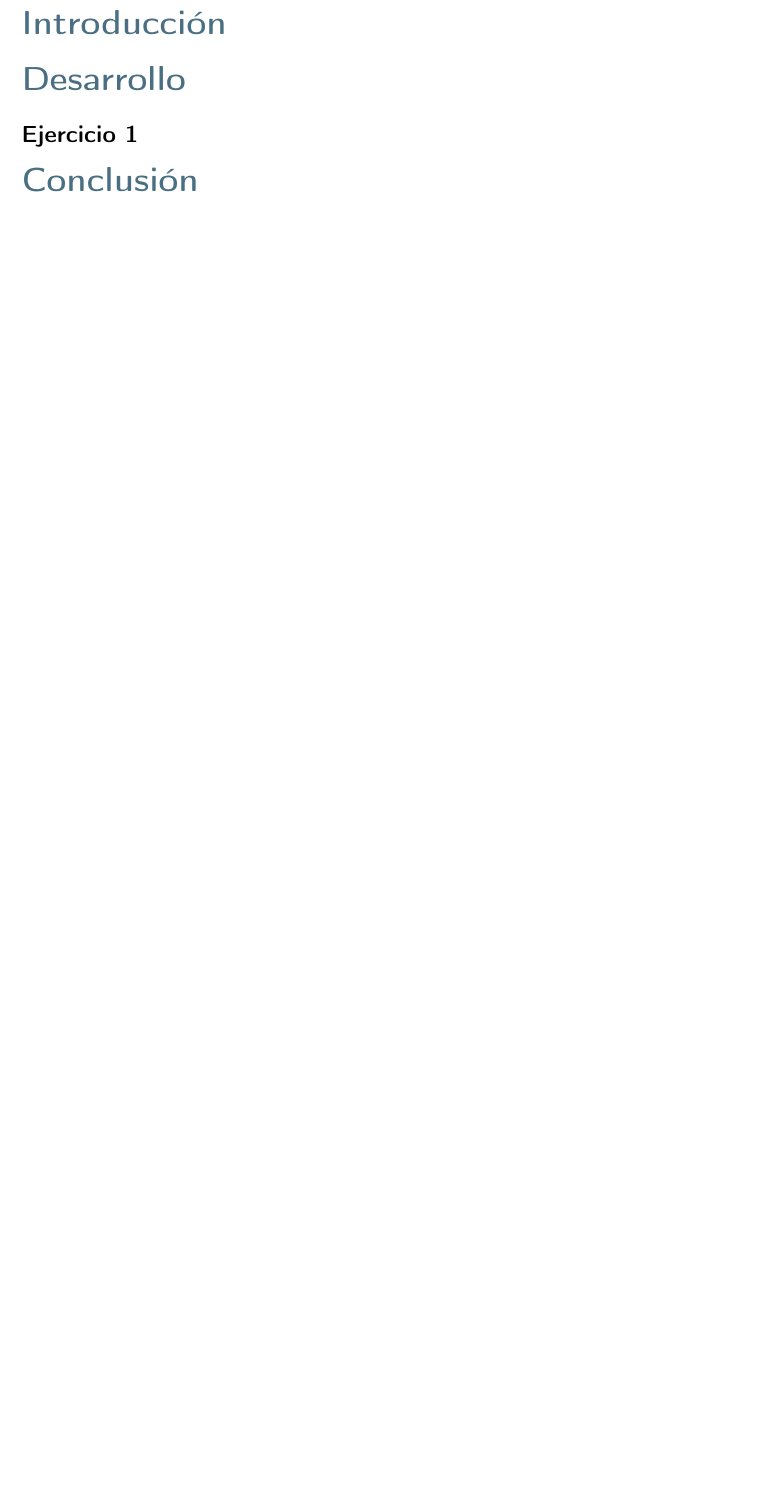
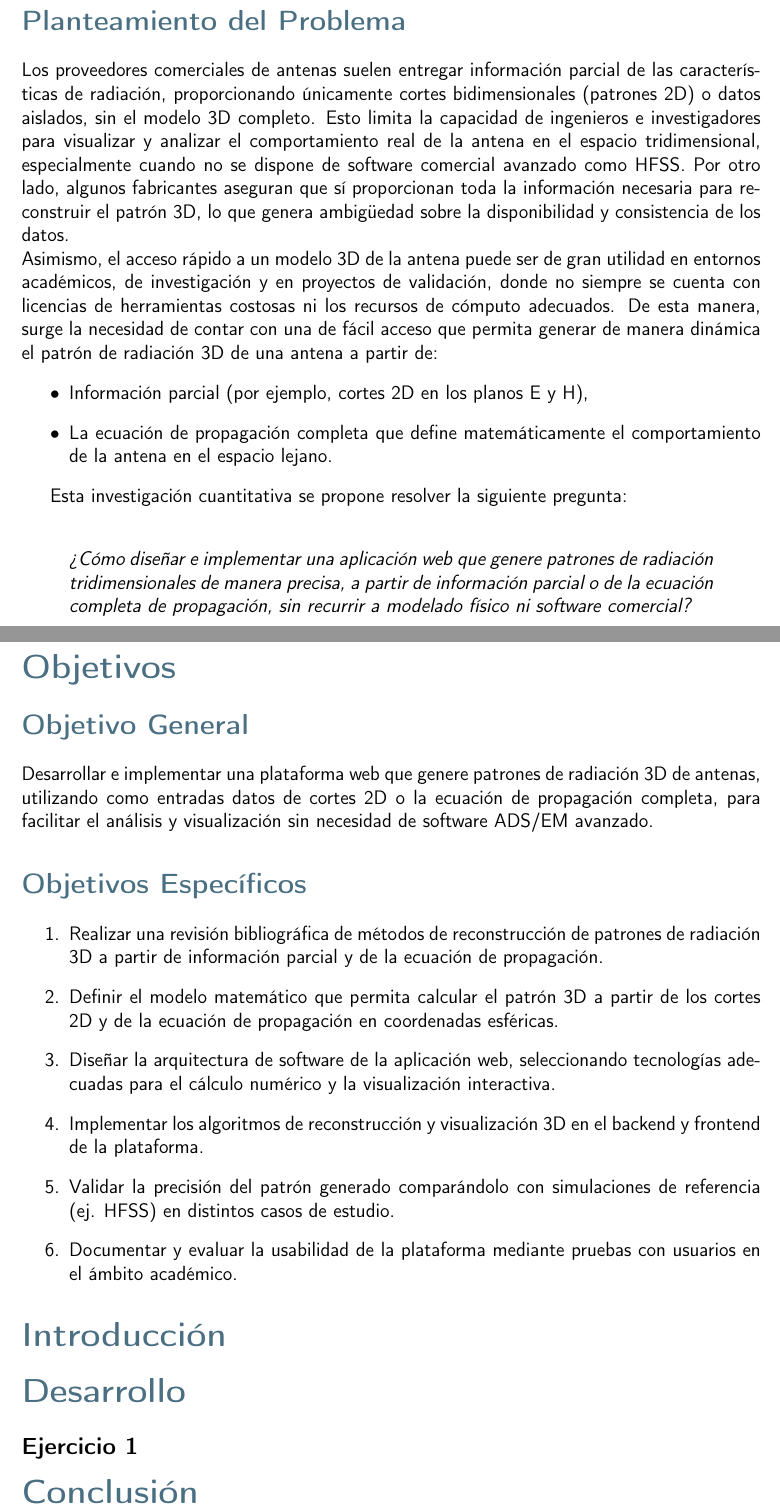
Before and after one commit to carlos777g/base-LaTeX, a LaTeX document (main.tex, which reads secciones/objetivos.tex, secciones/planteamiento-del-problema.tex): part of page 3 of 3 before the commit and two parts of pages 3 and 4 of 4 after it, the two joined at a grey line, cut at the place of the change, the shorter picture padded with empty space. Compiled offline with pdfLaTeX.

```diff
--- a/secciones/objetivos.tex
+++ b/secciones/objetivos.tex
@@ -0,0 +1,13 @@
+\section{\LARGE Objetivos}
+\section{Objetivo General}
+Desarrollar e implementar una plataforma web que genere patrones de radiación 3D de antenas, utilizando como entradas datos de cortes 2D o la ecuación de propagación completa, para facilitar el análisis y visualización sin necesidad de software ADS/EM avanzado.
+
+\section{Objetivos Específicos}
+\begin{enumerate}
+  \item Realizar una revisión bibliográfica de métodos de reconstrucción de patrones de radiación 3D a partir de información parcial y de la ecuación de propagación.
+  \item Definir el modelo matemático que permita calcular el patrón 3D a partir de los cortes 2D y de la ecuación de propagación en coordenadas esféricas.
+  \item Diseñar la arquitectura de software de la aplicación web, seleccionando tecnologías adecuadas para el cálculo numérico y la visualización interactiva.
+  \item Implementar los algoritmos de reconstrucción y visualización 3D en el backend y frontend de la plataforma.
+  \item Validar la precisión del patrón generado comparándolo con simulaciones de referencia (ej. HFSS) en distintos casos de estudio.
+  \item Documentar y evaluar la usabilidad de la plataforma mediante pruebas con usuarios en el ámbito académico.
+\end{enumerate}
--- /dev/null
+++ b/secciones/planteamiento-del-problema.tex
@@ -0,0 +1,13 @@
+\section{Planteamiento del Problema}
+Los proveedores comerciales de antenas suelen entregar información parcial de las características de radiación, proporcionando únicamente cortes bidimensionales (patrones 2D) o datos aislados, sin el modelo 3D completo. Esto limita la capacidad de ingenieros e investigadores para visualizar y analizar el comportamiento real de la antena en el espacio tridimensional, especialmente cuando no se dispone de software comercial avanzado como HFSS. Por otro lado, algunos fabricantes aseguran que sí proporcionan toda la información necesaria para reconstruir el patrón 3D, lo que genera ambigüedad sobre la disponibilidad y consistencia de los datos.
+\\
+Asimismo, el acceso rápido a un modelo 3D de la antena puede ser de gran utilidad en entornos académicos, de investigación y en proyectos de validación, donde no siempre se cuenta con licencias de herramientas costosas ni los recursos de cómputo adecuados. De esta manera, surge la necesidad de contar con una de fácil acceso que permita generar de manera dinámica el patrón de radiación 3D de una antena a partir de:
+\begin{itemize}
+  \item Información parcial (por ejemplo, cortes 2D en los planos E y H),
+  \item La ecuación de propagación completa que define matemáticamente el comportamiento de la antena en el espacio lejano.
+\end{itemize}
+
+Esta investigación cuantitativa se propone resolver la siguiente pregunta:
+\begin{quotation}
+  \textit{\\¿Cómo diseñar e implementar una aplicación web que genere patrones de radiación tridimensionales de manera precisa, a partir de información parcial o de la ecuación completa de propagación, sin recurrir a modelado físico ni software comercial?}
+\end{quotation}
```
Also changed, not shown: bib/referencias.bib (added, +15 -0 lines), config/paquetes.tex (+11 -1 lines), ejemplos-de-uso.txt (+3 -0 lines), main.tex (+7 -0 lines).
